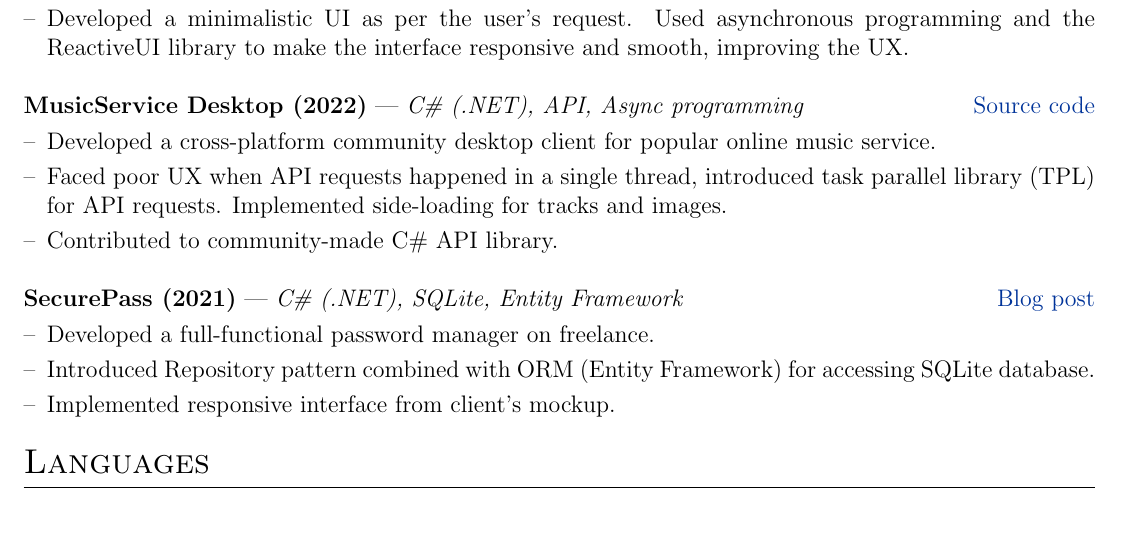
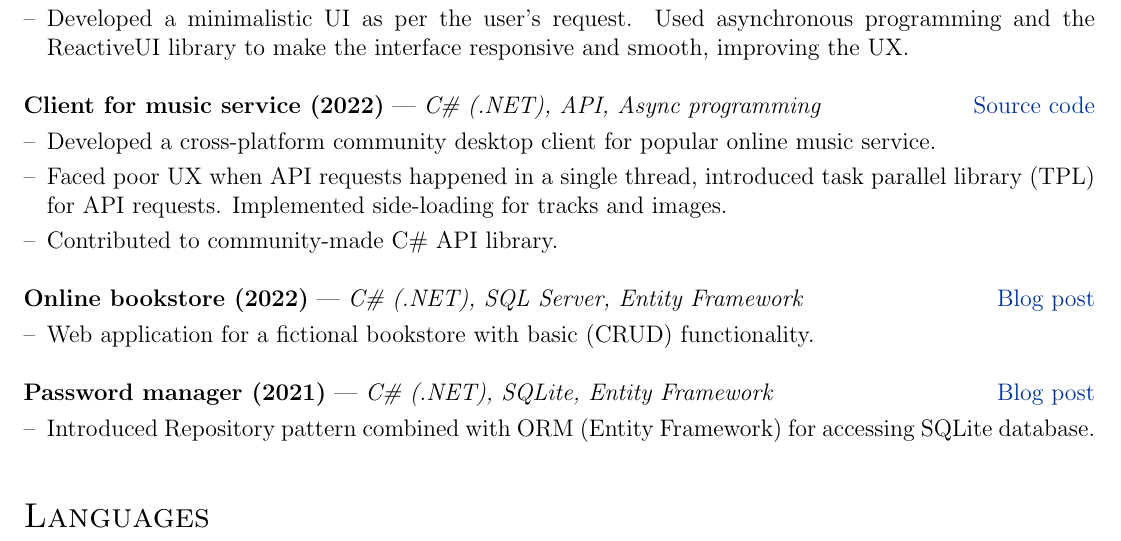
Before and after one commit to andude10/cv, a LaTeX CV (cv.tex): part of the page, cut so that both start at the same text. Compiled offline with pdfLaTeX.

Commit message:
cv update

```diff
--- a/cv.tex
+++ b/cv.tex
@@ -188,7 +188,7 @@ Other &  \normalsize{ SQL Server, SQLite, SQL, xUnit, Testing, OOP/SOLID, Entity
     \end{minipage}
 }  \\
 \\
-\textbf{MusicService Desktop (2022)} | \emph{C\# (.NET), API, Async programming} & \hfill \href{https://github.com/andude10/Avayandex-Music}{Source code} \\[3.75pt]
+\textbf{Client for music service (2022)} | \emph{C\# (.NET), API, Async programming} & \hfill \href{https://github.com/andude10/Avayandex-Music}{Source code} \\[3.75pt]
 \multicolumn{2}{@{}X@{}}{
 \begin{minipage}[t]{\linewidth}
     \begin{itemize}[nosep,after=\strut, leftmargin=1em, itemsep=3pt]
@@ -199,13 +199,20 @@ Other &  \normalsize{ SQL Server, SQLite, SQL, xUnit, Testing, OOP/SOLID, Entity
     \end{minipage}
 }  \\
 \\
-\textbf{SecurePass (2021)} | \emph{C\# (.NET), SQLite, Entity Framework} & \hfill \href{https://andude10.github.io/projects/SecurePass/}{Blog post} \\[3.75pt]
+\textbf{Online bookstore (2022)} | \emph{C\# (.NET), SQL Server, Entity Framework} & \hfill \href{https://andude10.github.io/projects/SecurePass/}{Blog post} \\[3.75pt]
 \multicolumn{2}{@{}X@{}}{
 \begin{minipage}[t]{\linewidth}
     \begin{itemize}[nosep,after=\strut, leftmargin=1em, itemsep=3pt]
-        \item[--] Developed a full-functional password manager on freelance.
+        \item [--] Web application for a fictional bookstore with basic (CRUD) functionality.
+    \end{itemize}
+    \end{minipage}
+}  \\
+\\
+\textbf{Password manager (2021)} | \emph{C\# (.NET), SQLite, Entity Framework} & \hfill \href{https://andude10.github.io/projects/SecurePass/}{Blog post} \\[3.75pt]
+\multicolumn{2}{@{}X@{}}{
+\begin{minipage}[t]{\linewidth}
+    \begin{itemize}[nosep,after=\strut, leftmargin=1em, itemsep=3pt]
         \item [--] Introduced Repository pattern combined with ORM (Entity Framework) for accessing SQLite database.
-        \item [--] Implemented responsive interface from client's mockup.
     \end{itemize}
     \end{minipage}
 }  \\
```
